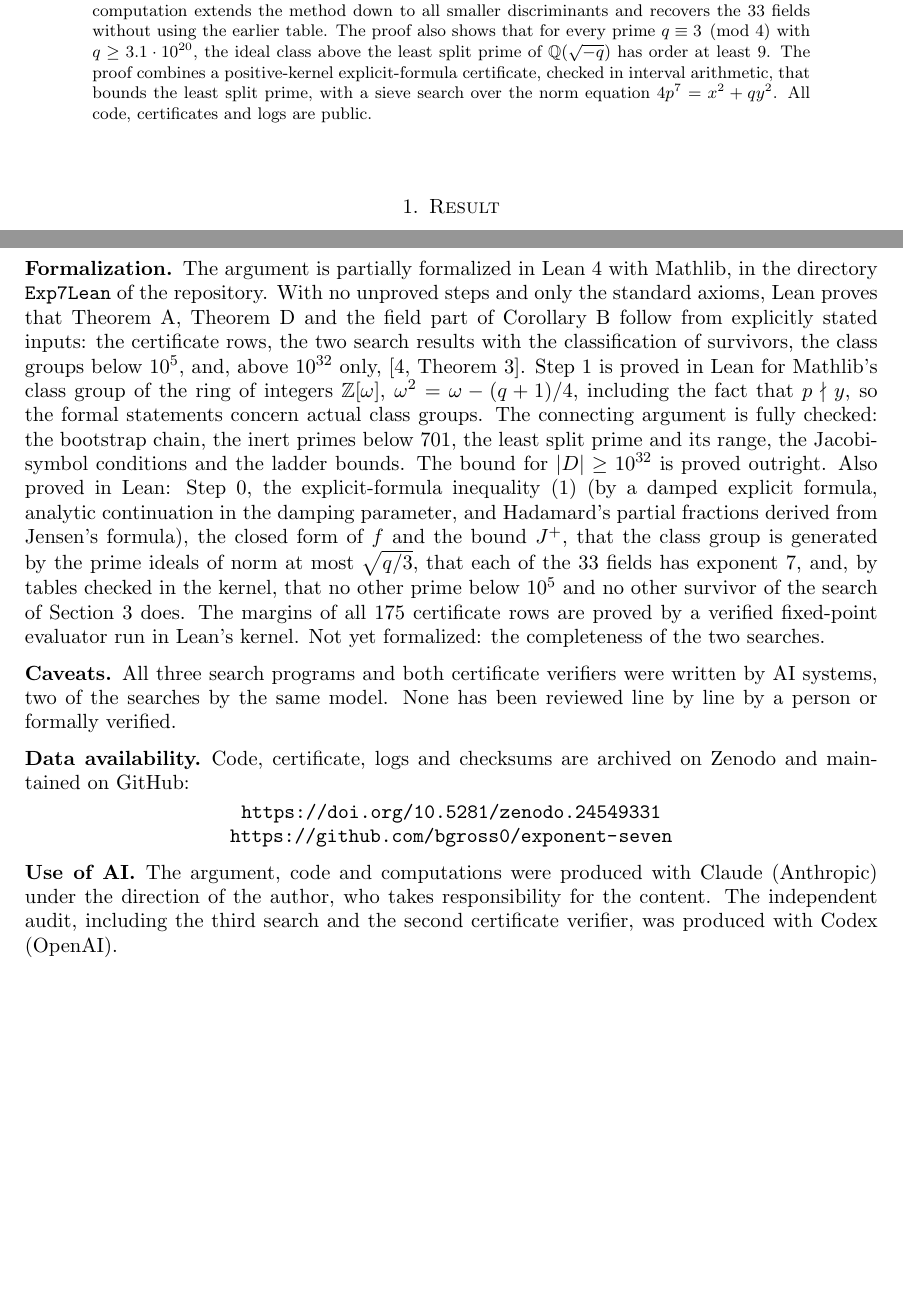
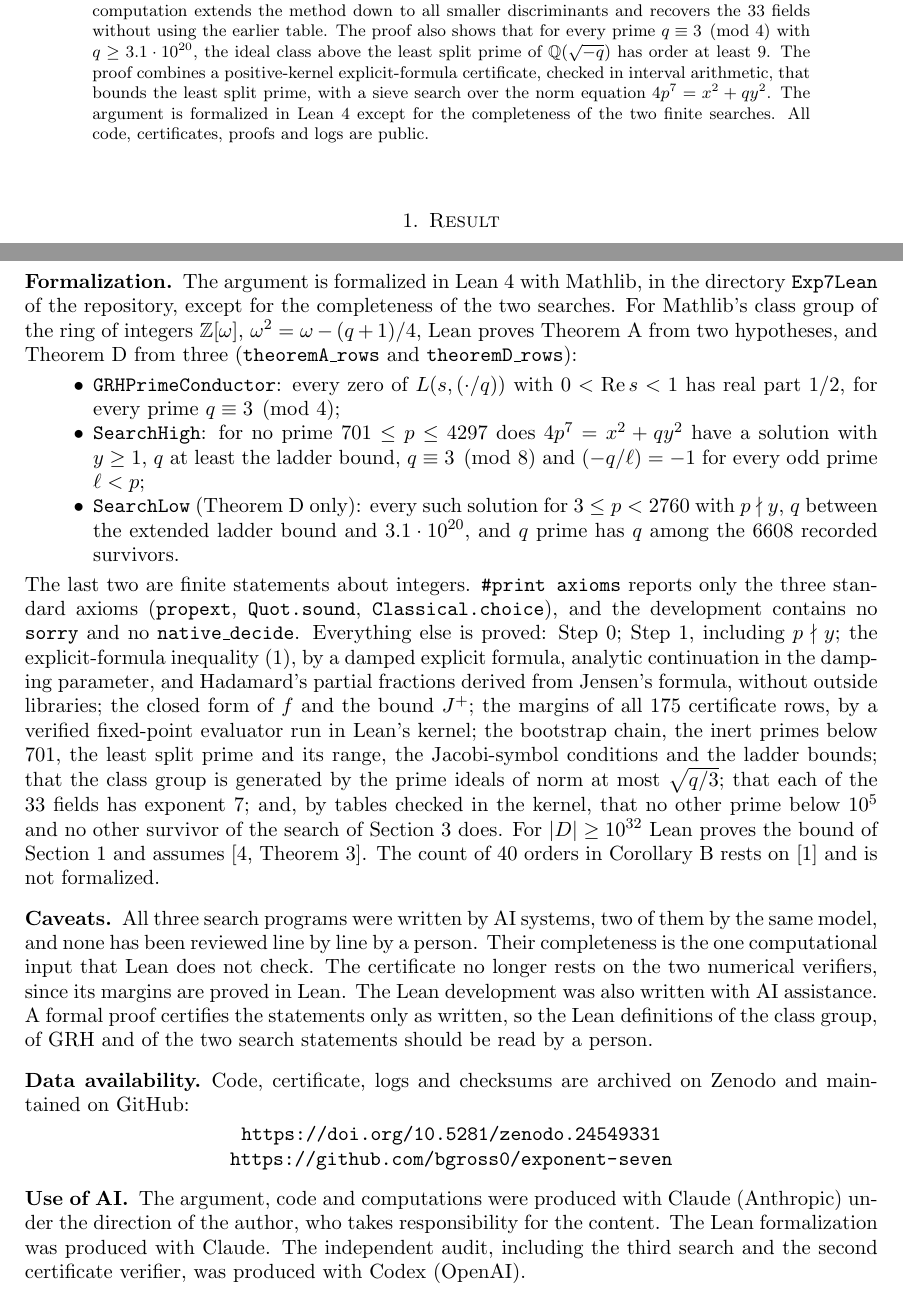
Before and after one commit to bgross0/exponent-seven, a LaTeX paper (paper/exponent7.tex): two parts of pages 1 and 7 of 7 before the commit and two parts of pages 1 and 7 of 8 after it, joined at a grey line, cut so that both start at the same text, the shorter picture padded with empty space. Compiled offline with pdfLaTeX.

Commit message:
Bring the paper and READMEs up to date with the Lean formalization
The paper's formalization paragraph listed the certificate rows and the
class groups below 10^5 as unformalized inputs while later sentences said
they were proved. It now states the hypotheses of theoremA_rows and
theoremD_rows exactly (GRH for prime conductor, SearchHigh, SearchLow).
The abstract, row-verification section, caveats and Use of AI are updated
to match. Stale comments in Analytic/EF that still described sorry leaves
are corrected (comments only).

paper/exponent7.pdf and SHA256SUMS.txt are not regenerated here, to avoid
binary conflicts with ongoing work; rebuild both when merging.

Co-Authored-By: Claude Opus 5.5 <noreply@anthropic.com>
Claude-Session: https://claude.ai/code/session_011bRxVaHye5fw4bWfLRMtv1

```diff
--- a/paper/exponent7.tex
+++ b/paper/exponent7.tex
@@ -22,7 +22,7 @@
 \begin{document}
 
 \begin{abstract}
-Assuming the generalized Riemann hypothesis for the quadratic Dirichlet $L$-functions of prime conductor, we show that no fundamental discriminant $D$ with $3.1\cdot 10^{20}\le |D|\le 10^{32}$ has class group of exponent $7$. Combined with the computation of Elsenhans, Kl\"uners and Nicolae and with a result of Aiken, Ross, Shvydkoy and Xue, this shows that under ERH there are exactly $33$ imaginary quadratic fields and exactly $40$ imaginary quadratic orders whose class group has exponent $7$, the largest discriminant being $-118843$ in both cases. A second computation extends the method down to all smaller discriminants and recovers the $33$ fields without using the earlier table. The proof also shows that for every prime $q\equiv3\pmod4$ with $q\ge3.1\cdot10^{20}$, the ideal class above the least split prime of $\Q(\sqrt{-q})$ has order at least $9$. The proof combines a positive-kernel explicit-formula certificate, checked in interval arithmetic, that bounds the least split prime, with a sieve search over the norm equation $4p^7=x^2+qy^2$. All code, certificates and logs are public.
+Assuming the generalized Riemann hypothesis for the quadratic Dirichlet $L$-functions of prime conductor, we show that no fundamental discriminant $D$ with $3.1\cdot 10^{20}\le |D|\le 10^{32}$ has class group of exponent $7$. Combined with the computation of Elsenhans, Kl\"uners and Nicolae and with a result of Aiken, Ross, Shvydkoy and Xue, this shows that under ERH there are exactly $33$ imaginary quadratic fields and exactly $40$ imaginary quadratic orders whose class group has exponent $7$, the largest discriminant being $-118843$ in both cases. A second computation extends the method down to all smaller discriminants and recovers the $33$ fields without using the earlier table. The proof also shows that for every prime $q\equiv3\pmod4$ with $q\ge3.1\cdot10^{20}$, the ideal class above the least split prime of $\Q(\sqrt{-q})$ has order at least $9$. The proof combines a positive-kernel explicit-formula certificate, checked in interval arithmetic, that bounds the least split prime, with a sieve search over the norm equation $4p^7=x^2+qy^2$. The argument is formalized in Lean~4 except for the completeness of the two finite searches. All code, certificates, proofs and logs are public.
 \end{abstract}
 
 \maketitle
@@ -194,10 +194,16 @@ The following checks of \texttt{sieve7} are in the repository.
 \end{itemize}
 
 \subsection*{Formalization}
-The argument is partially formalized in Lean~4 with Mathlib, in the directory \texttt{Exp7Lean} of the repository. With no unproved steps and only the standard axioms, Lean proves that Theorem~\ref{thm:A}, Theorem~\ref{thm:D} and the field part of Corollary~\ref{cor:B} follow from explicitly stated inputs: the certificate rows, the two search results with the classification of survivors, the class groups below $10^5$, and, above $10^{32}$ only, \cite[Theorem~3]{EKN}. Step~1 is proved in Lean for Mathlib's class group of the ring of integers $\mathbb Z[\omega]$, $\omega^2=\omega-(q+1)/4$, including the fact that $p\nmid y$, so the formal statements concern actual class groups. The connecting argument is fully checked: the bootstrap chain, the inert primes below $701$, the least split prime and its range, the Jacobi-symbol conditions and the ladder bounds. The bound for $|D|\ge10^{32}$ is proved outright. Also proved in Lean: Step~0, the explicit-formula inequality \eqref{eq:EF} (by a damped explicit formula, analytic continuation in the damping parameter, and Hadamard's partial fractions derived from Jensen's formula), the closed form of $f$ and the bound $J^+$, that the class group is generated by the prime ideals of norm at most $\sqrt{q/3}$, that each of the $33$ fields has exponent $7$, and, by tables checked in the kernel, that no other prime below $10^5$ and no other survivor of the search of Section~3 does. The margins of all $175$ certificate rows are proved by a verified fixed-point evaluator run in Lean's kernel. Not yet formalized: the completeness of the two searches.
+The argument is formalized in Lean~4 with Mathlib, in the directory \texttt{Exp7Lean} of the repository, except for the completeness of the two searches. For Mathlib's class group of the ring of integers $\mathbb Z[\omega]$, $\omega^2=\omega-(q+1)/4$, Lean proves Theorem~\ref{thm:A} from two hypotheses, and Theorem~\ref{thm:D} from three (\texttt{theoremA\_rows} and \texttt{theoremD\_rows}):
+\begin{itemize}
+\item \texttt{GRHPrimeConductor}: every zero of $L(s,(\cdot/q))$ with $0<\operatorname{Re}s<1$ has real part $1/2$, for every prime $q\equiv3\pmod4$;
+\item \texttt{SearchHigh}: for no prime $701\le p\le4297$ does $4p^7=x^2+qy^2$ have a solution with $y\ge1$, $q$ at least the ladder bound, $q\equiv3\pmod8$ and $(-q/\ell)=-1$ for every odd prime $\ell<p$;
+\item \texttt{SearchLow} (Theorem~\ref{thm:D} only): every such solution for $3\le p<2760$ with $p\nmid y$, $q$ between the extended ladder bound and $3.1\cdot10^{20}$, and $q$ prime has $q$ among the $6608$ recorded survivors.
+\end{itemize}
+The last two are finite statements about integers. \texttt{\#print axioms} reports only the three standard axioms (\texttt{propext}, \texttt{Quot.sound}, \texttt{Classical.\allowbreak choice}), and the development contains no \texttt{sorry} and no \texttt{native\_decide}. Everything else is proved: Step~0; Step~1, including $p\nmid y$; the explicit-formula inequality \eqref{eq:EF}, by a damped explicit formula, analytic continuation in the damping parameter, and Hadamard's partial fractions derived from Jensen's formula, without outside libraries; the closed form of $f$ and the bound $J^+$; the margins of all $175$ certificate rows, by a verified fixed-point evaluator run in Lean's kernel; the bootstrap chain, the inert primes below $701$, the least split prime and its range, the Jacobi-symbol conditions and the ladder bounds; that the class group is generated by the prime ideals of norm at most $\sqrt{q/3}$; that each of the $33$ fields has exponent $7$; and, by tables checked in the kernel, that no other prime below $10^5$ and no other survivor of the search of Section~3 does. For $|D|\ge10^{32}$ Lean proves the bound of Section~1 and assumes \cite[Theorem~3]{EKN}. The count of $40$ orders in Corollary~\ref{cor:B} rests on \cite{ARSX} and is not formalized.
 
 \subsection*{Caveats}
-All three search programs and both certificate verifiers were written by AI systems, two of the searches by the same model. None has been reviewed line by line by a person or formally verified.
+All three search programs were written by AI systems, two of them by the same model, and none has been reviewed line by line by a person. Their completeness is the one computational input that Lean does not check. The certificate no longer rests on the two numerical verifiers, since its margins are proved in Lean. The Lean development was also written with AI assistance. A formal proof certifies the statements only as written, so the Lean definitions of the class group, of GRH and of the two search statements should be read by a person.
 
 \subsection*{Data availability}
 Code, certificate, logs and checksums are archived on Zenodo and maintained on GitHub:
@@ -206,7 +212,7 @@ Code, certificate, logs and checksums are archived on Zenodo and maintained on G
 \end{center}
 
 \subsection*{Use of AI}
-The argument, code and computations were produced with Claude (Anthropic) under the direction of the author, who takes responsibility for the content. The independent audit, including the third search and the second certificate verifier, was produced with Codex (OpenAI).
+The argument, code and computations were produced with Claude (Anthropic) under the direction of the author, who takes responsibility for the content. The Lean formalization was produced with Claude. The independent audit, including the third search and the second certificate verifier, was produced with Codex (OpenAI).
 
 \begin{thebibliography}{9}
 \bibitem{ARSX} D.~Aiken, E.~Ross, D.~Shvydkoy, H.~Xue, \emph{Boundary CM points and class groups of small exponent}, arXiv:2605.26020.
```
Also changed, not shown: Exp7Lean/Exp7Lean/Analytic/EF/BLUEPRINT.md (+4 -0 lines), Exp7Lean/Exp7Lean/Analytic/EF/HADAMARD_BLUEPRINT.md (+4 -0 lines), Exp7Lean/README.md, README.md, paper/exponent7.tex (2 more changed lines), 4 other files.
